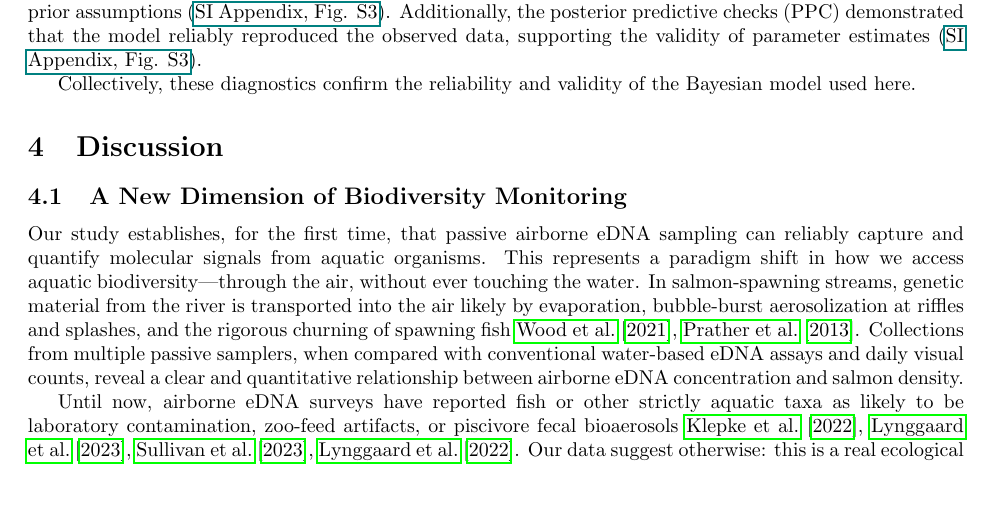
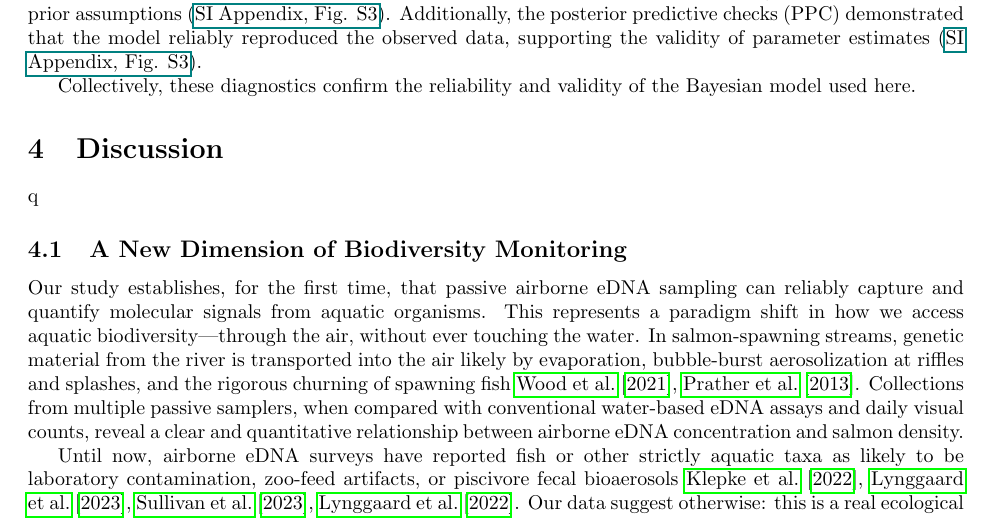
Before and after one commit to gledguri/Air-eDNA-quant, a LaTeX document (main.tex): part of page 10 of 19, cut so that both start at the same text, the shorter picture padded with empty space. Compiled offline with pdfLaTeX.

Commit message:
Updates from Overleaf

```diff
--- a/main.tex
+++ b/main.tex
@@ -252,7 +252,7 @@ Prior sensitivity analyses revealed that posterior estimates differed from prior
 Collectively, these diagnostics confirm the reliability and validity of the Bayesian model used here.
 
 
-\section{Discussion}
+\section{Discussion}q
 \subsection{A New Dimension of Biodiversity Monitoring}
 Our study establishes, for the first time, that passive airborne eDNA sampling can reliably capture and quantify molecular signals from aquatic organisms. This represents a paradigm shift in how we access aquatic biodiversity—through the air, without ever touching the water. In salmon-spawning streams, genetic material from the river is transported into the air likely by evaporation, bubble-burst aerosolization at riffles and splashes, and the rigorous churning of spawning fish \cite{wood2021,prather2013}. Collections from multiple passive samplers, when compared with conventional water-based eDNA assays and daily visual counts, reveal a clear and quantitative relationship between airborne eDNA concentration and salmon density.
 
```
